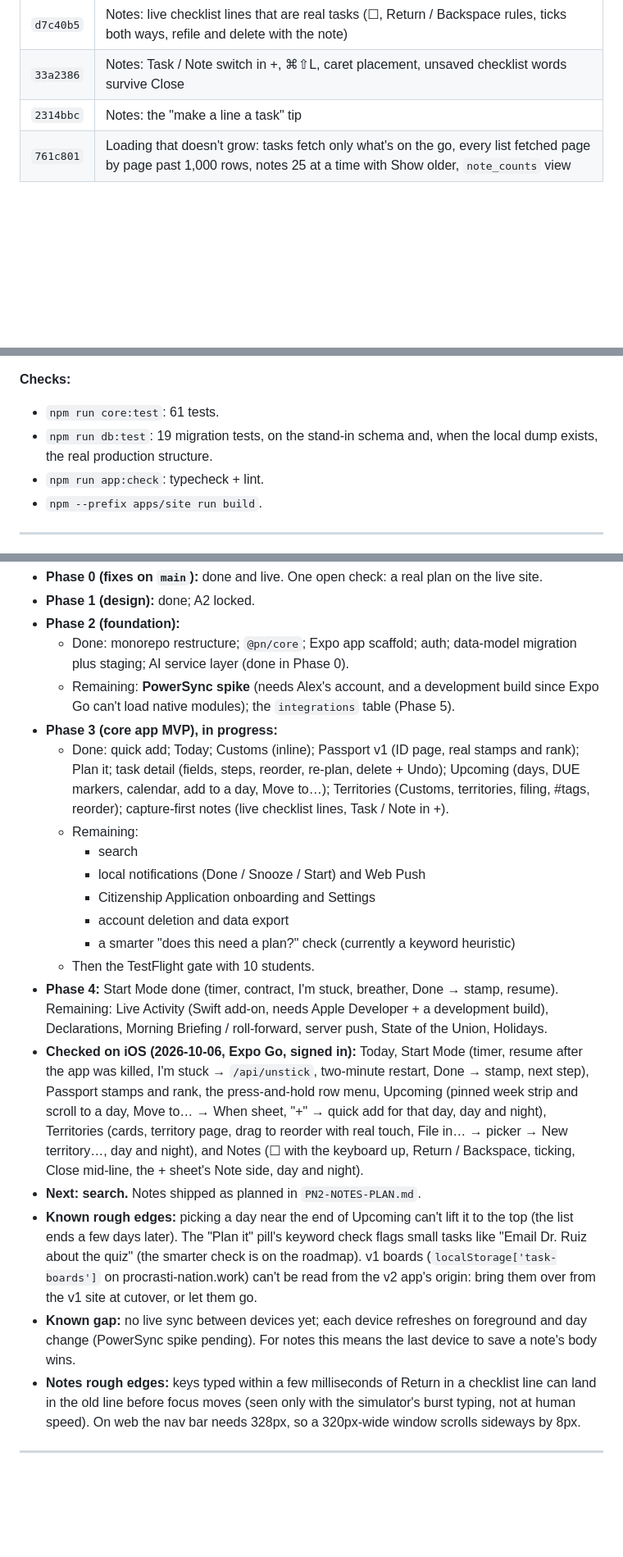
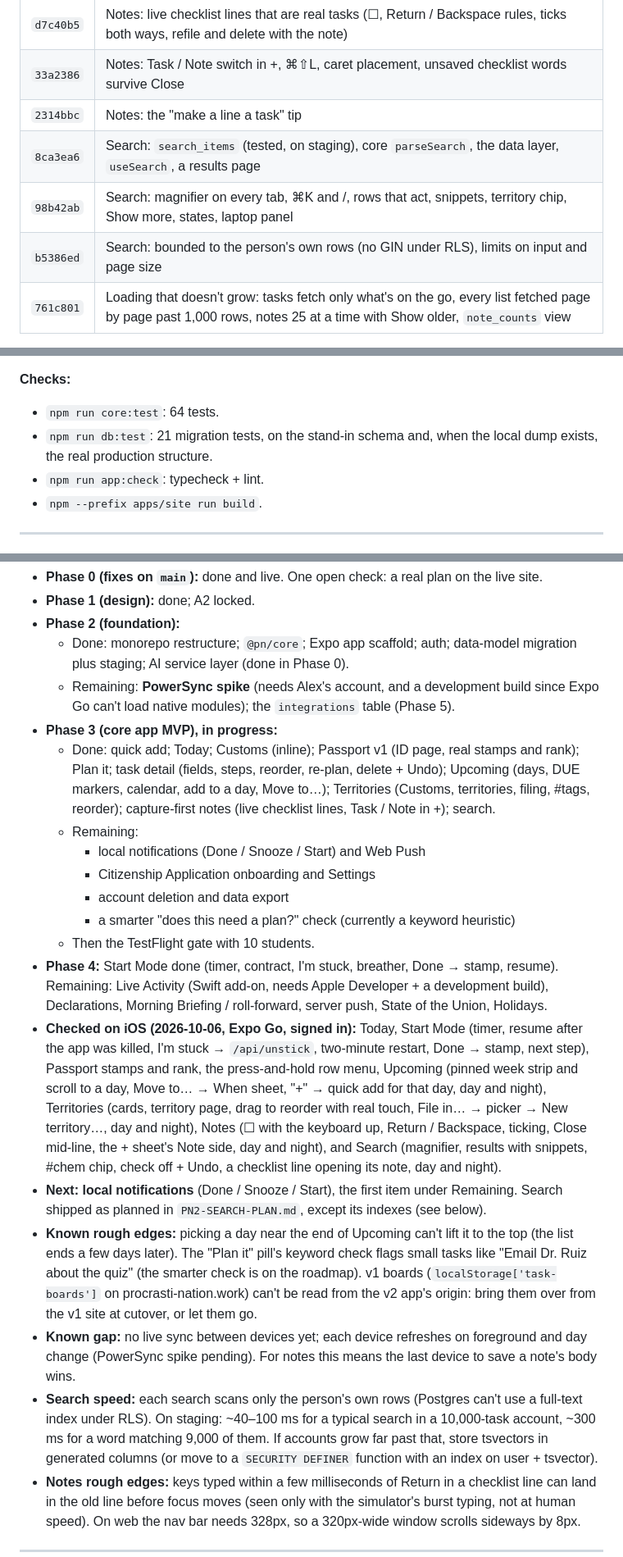
Before and after one commit to alexja2008-creator/Procrasti-nation, a Markdown page: PN2-HANDOFF.md, 3 parts joined by grey strips. Shown at 82% size. Rendered like a GitHub page; blank space fills up the shorter version.

Commit message:
docs: search in CLAUDE.md and the handoff; plan marked built
Co-Authored-By: Claude Opus 5.5 <noreply@anthropic.com>

```diff
--- a/PN2-HANDOFF.md
+++ b/PN2-HANDOFF.md
@@ -63,6 +64,9 @@ Paste this into a new Claude Code session together with the approved plan ("Proc
 | `d7c40b5` | Notes: live checklist lines that are real tasks (☐, Return / Backspace rules, ticks both ways, refile and delete with the note) |
 | `33a2386` | Notes: Task / Note switch in +, ⌘⇧L, caret placement, unsaved checklist words survive Close |
 | `2314bbc` | Notes: the "make a line a task" tip |
+| `8ca3ea6` | Search: `search_items` (tested, on staging), core `parseSearch`, the data layer, `useSearch`, a results page |
+| `98b42ab` | Search: magnifier on every tab, ⌘K and /, rows that act, snippets, territory chip, Show more, states, laptop panel |
+| `b5386ed` | Search: bounded to the person's own rows (no GIN under RLS), limits on input and page size |
 | `761c801` | Loading that doesn't grow: tasks fetch only what's on the go, every list fetched page by page past 1,000 rows, notes 25 at a time with Show older, `note_counts` view |
 
 **Run it locally:**
@@ -72,8 +76,8 @@ Paste this into a new Claude Code session together with the approved plan ("Proc
 3. For iOS: from `apps/app`, run `npx expo start --port 8082 < /dev/null`, then `xcrun simctl openurl booted exp://127.0.0.1:8082`.
 
 **Checks:**
-- `npm run core:test`: 61 tests.
-- `npm run db:test`: 19 migration tests, on the stand-in schema and, when the local dump exists, the real production structure.
+- `npm run core:test`: 64 tests.
+- `npm run db:test`: 21 migration tests, on the stand-in schema and, when the local dump exists, the real production structure.
 - `npm run app:check`: typecheck + lint.
 - `npm --prefix apps/site run build`.
 
@@ -140,19 +144,19 @@ Done: Xcode installed (27.0, license accepted, iOS 27 runtime); staging project
   - Done: monorepo restructure; `@pn/core`; Expo app scaffold; auth; data-model migration plus staging; AI service layer (done in Phase 0).
   - Remaining: **PowerSync spike** (needs Alex's account, and a development build since Expo Go can't load native modules); the `integrations` table (Phase 5).
 - **Phase 3 (core app MVP), in progress:**
-  - Done: quick add; Today; Customs (inline); Passport v1 (ID page, real stamps and rank); Plan it; task detail (fields, steps, reorder, re-plan, delete + Undo); Upcoming (days, DUE markers, calendar, add to a day, Move to…); Territories (Customs, territories, filing, #tags, reorder); capture-first notes (live checklist lines, Task / Note in +).
+  - Done: quick add; Today; Customs (inline); Passport v1 (ID page, real stamps and rank); Plan it; task detail (fields, steps, reorder, re-plan, delete + Undo); Upcoming (days, DUE markers, calendar, add to a day, Move to…); Territories (Customs, territories, filing, #tags, reorder); capture-first notes (live checklist lines, Task / Note in +); search.
   - Remaining:
-    - search
     - local notifications (Done / Snooze / Start) and Web Push
     - Citizenship Application onboarding and Settings
     - account deletion and data export
     - a smarter "does this need a plan?" check (currently a keyword heuristic)
   - Then the TestFlight gate with 10 students.
 - **Phase 4:** Start Mode done (timer, contract, I'm stuck, breather, Done → stamp, resume). Remaining: Live Activity (Swift add-on, needs Apple Developer + a development build), Declarations, Morning Briefing / roll-forward, server push, State of the Union, Holidays.
-- **Checked on iOS (2026-10-06, Expo Go, signed in):** Today, Start Mode (timer, resume after the app was killed, I'm stuck → `/api/unstick`, two-minute restart, Done → stamp, next step), Passport stamps and rank, the press-and-hold row menu, Upcoming (pinned week strip and scroll to a day, Move to… → When sheet, "+" → quick add for that day, day and night), Territories (cards, territory page, drag to reorder with real touch, File in… → picker → New territory…, day and night), and Notes (☐ with the keyboard up, Return / Backspace, ticking, Close mid-line, the + sheet's Note side, day and night).
-- **Next: search.** Notes shipped as planned in `PN2-NOTES-PLAN.md`.
+- **Checked on iOS (2026-10-06, Expo Go, signed in):** Today, Start Mode (timer, resume after the app was killed, I'm stuck → `/api/unstick`, two-minute restart, Done → stamp, next step), Passport stamps and rank, the press-and-hold row menu, Upcoming (pinned week strip and scroll to a day, Move to… → When sheet, "+" → quick add for that day, day and night), Territories (cards, territory page, drag to reorder with real touch, File in… → picker → New territory…, day and night), Notes (☐ with the keyboard up, Return / Backspace, ticking, Close mid-line, the + sheet's Note side, day and night), and Search (magnifier, results with snippets, #chem chip, check off + Undo, a checklist line opening its note, day and night).
+- **Next: local notifications** (Done / Snooze / Start), the first item under Remaining. Search shipped as planned in `PN2-SEARCH-PLAN.md`, except its indexes (see below).
 - **Known rough edges:** picking a day near the end of Upcoming can't lift it to the top (the list ends a few days later). The "Plan it" pill's keyword check flags small tasks like "Email Dr. Ruiz about the quiz" (the smarter check is on the roadmap). v1 boards (`localStorage['task-boards']` on procrasti-nation.work) can't be read from the v2 app's origin: bring them over from the v1 site at cutover, or let them go.
 - **Known gap:** no live sync between devices yet; each device refreshes on foreground and day change (PowerSync spike pending). For notes this means the last device to save a note's body wins.
+- **Search speed:** each search scans only the person's own rows (Postgres can't use a full-text index under RLS). On staging: ~40–100 ms for a typical search in a 10,000-task account, ~300 ms for a word matching 9,000 of them. If accounts grow far past that, store tsvectors in generated columns (or move to a `SECURITY DEFINER` function with an index on user + tsvector).
 - **Notes rough edges:** keys typed within a few milliseconds of Return in a checklist line can land in the old line before focus moves (seen only with the simulator's burst typing, not at human speed). On web the nav bar needs 328px, so a 320px-wide window scrolls sideways by 8px.
 
 ---
```
Also changed, not shown: other parts of PN2-HANDOFF.md (+3 -1 lines), CLAUDE.md (+7 -4 lines), PN2-SEARCH-PLAN.md (+10 -8 lines).
